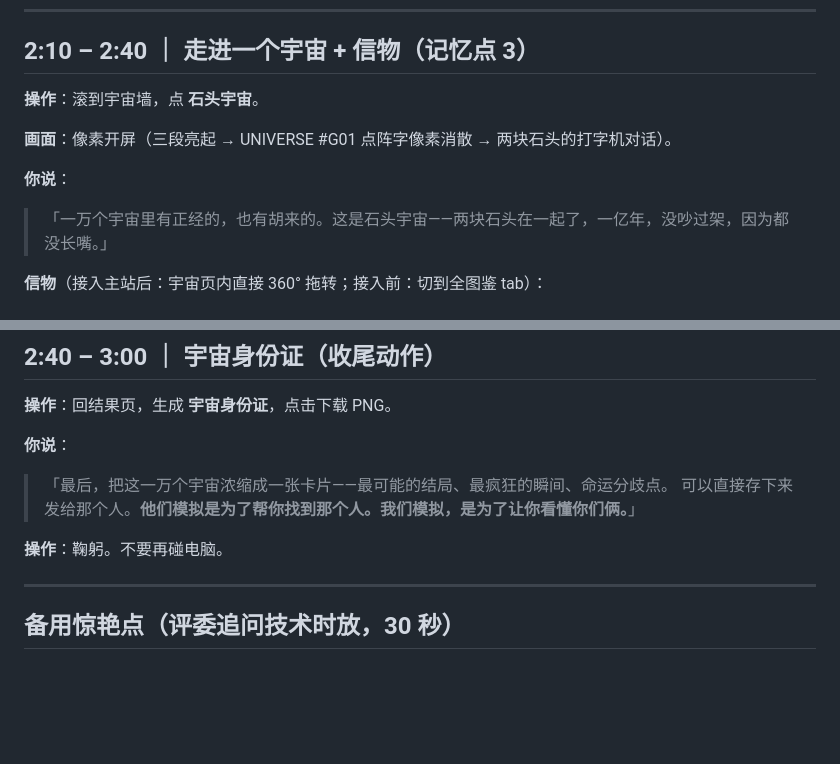
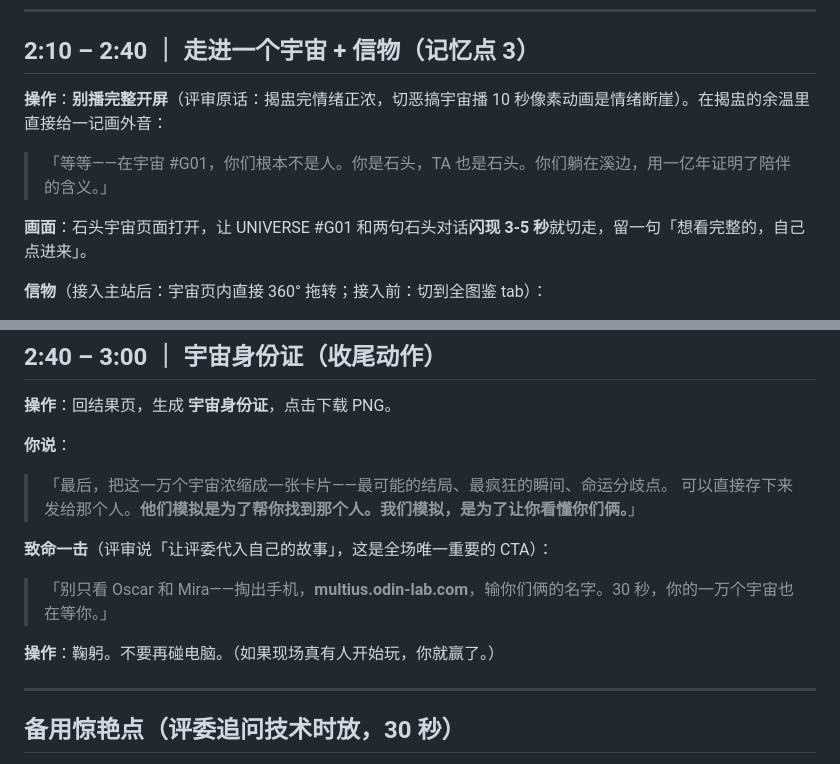
Before and after one commit to 3366984558-cloud/MultiUs, a Markdown page: DEMO.md, 2 parts joined by grey strips. Rendered like a GitHub page; blank space fills up the shorter version.

Commit message:
DEMO 按二轮评审修：石头宇宙改闪现、收尾加扫码玩第二遍 CTA

```diff
--- a/DEMO.md
+++ b/DEMO.md
@@ -77,13 +77,11 @@
 
 ## 2:10 – 2:40 ｜ 走进一个宇宙 + 信物（记忆点 3）
 
-**操作**：滚到宇宙墙，点 **石头宇宙**。
+**操作**：**别播完整开屏**（评审原话：揭盅完情绪正浓，切恶搞宇宙播 10 秒像素动画是情绪断崖）。在揭盅的余温里直接给一记画外音：
 
-**画面**：像素开屏（三段亮起 → UNIVERSE #G01 点阵字像素消散 → 两块石头的打字机对话）。
+> 「等等——在宇宙 #G01，你们根本不是人。你是石头，TA 也是石头。你们躺在溪边，用一亿年证明了陪伴的含义。」
 
-**你说**：
-
-> 「一万个宇宙里有正经的，也有胡来的。这是石头宇宙——两块石头在一起了，一亿年，没吵过架，因为都没长嘴。」
+**画面**：石头宇宙页面打开，让 UNIVERSE #G01 和两句石头对话**闪现 3-5 秒**就切走，留一句「想看完整的，自己点进来」。
 
 **信物**（接入主站后：宇宙页内直接 360° 拖转；接入前：切到全图鉴 tab）：
 
@@ -103,7 +101,11 @@
 > 「最后，把这一万个宇宙浓缩成一张卡片——最可能的结局、最疯狂的瞬间、命运分歧点。
 > 可以直接存下来发给那个人。**他们模拟是为了帮你找到那个人。我们模拟，是为了让你看懂你们俩。**」
 
-**操作**：鞠躬。不要再碰电脑。
+**致命一击**（评审说「让评委代入自己的故事」，这是全场唯一重要的 CTA）：
+
+> 「别只看 Oscar 和 Mira——掏出手机，**multius.odin-lab.com**，输你们俩的名字。30 秒，你的一万个宇宙也在等你。」
+
+**操作**：鞠躬。不要再碰电脑。（如果现场真有人开始玩，你就赢了。）
 
 ---
 
```
